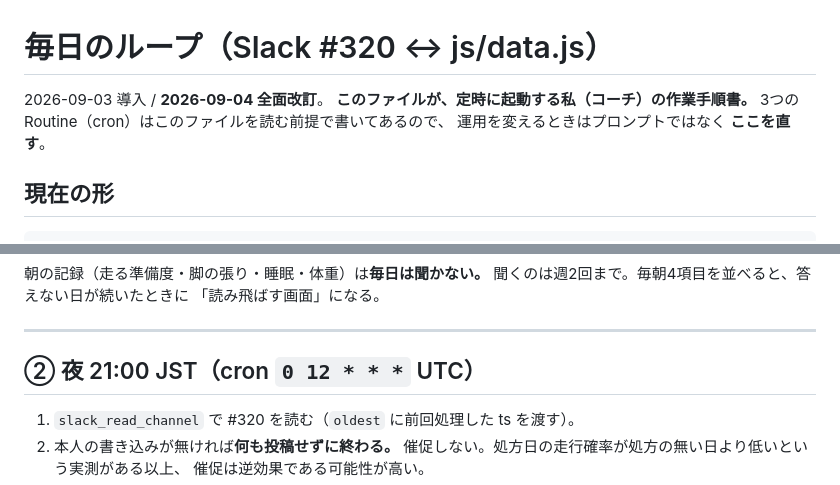
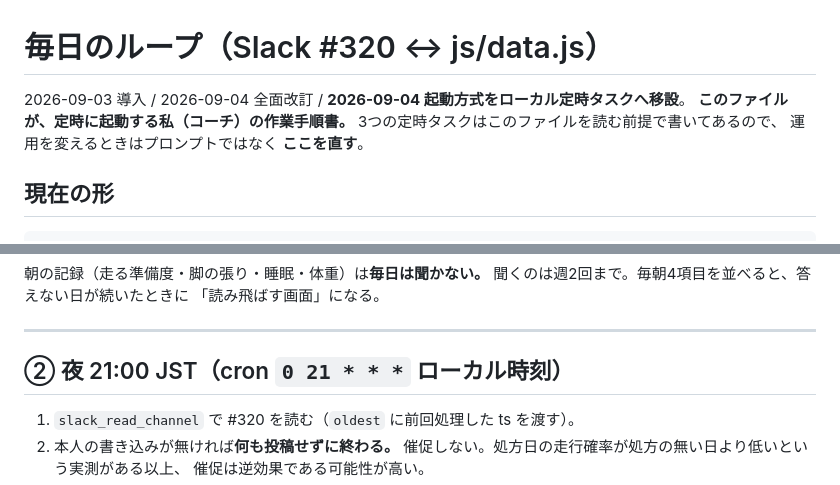
Before and after one commit to 241yusei/marathon-320, a Markdown page: docs/daily-loop.md, 2 parts joined by grey strips. Drawn GitHub-style.

```diff
--- a/docs/daily-loop.md
+++ b/docs/daily-loop.md
@@ -1,8 +1,8 @@
 # 毎日のループ（Slack #320 ↔ js/data.js）
 
-2026-09-03 導入 / **2026-09-04 全面改訂**。
+2026-09-03 導入 / 2026-09-04 全面改訂 / **2026-09-04 起動方式をローカル定時タスクへ移設**。
 **このファイルが、定時に起動する私（コーチ）の作業手順書。**
-3つの Routine（cron）はこのファイルを読む前提で書いてあるので、
+3つの定時タスクはこのファイルを読む前提で書いてあるので、
 運用を変えるときはプロンプトではなく **ここを直す**。
 
 ## 現在の形
@@ -96,7 +120,7 @@ Slackが切れているのか私が判断を保留したのかが区別できな
 
 ---
 
-## ② 夜 21:00 JST（cron `0 12 * * *` UTC）
+## ② 夜 21:00 JST（cron `0 21 * * *` ローカル時刻）
 
 1. `slack_read_channel` で #320 を読む（`oldest` に前回処理した ts を渡す）。
 2. 本人の書き込みが無ければ**何も投稿せずに終わる。**
```
Also changed, not shown: other parts of docs/daily-loop.md (+39 -15 lines).
